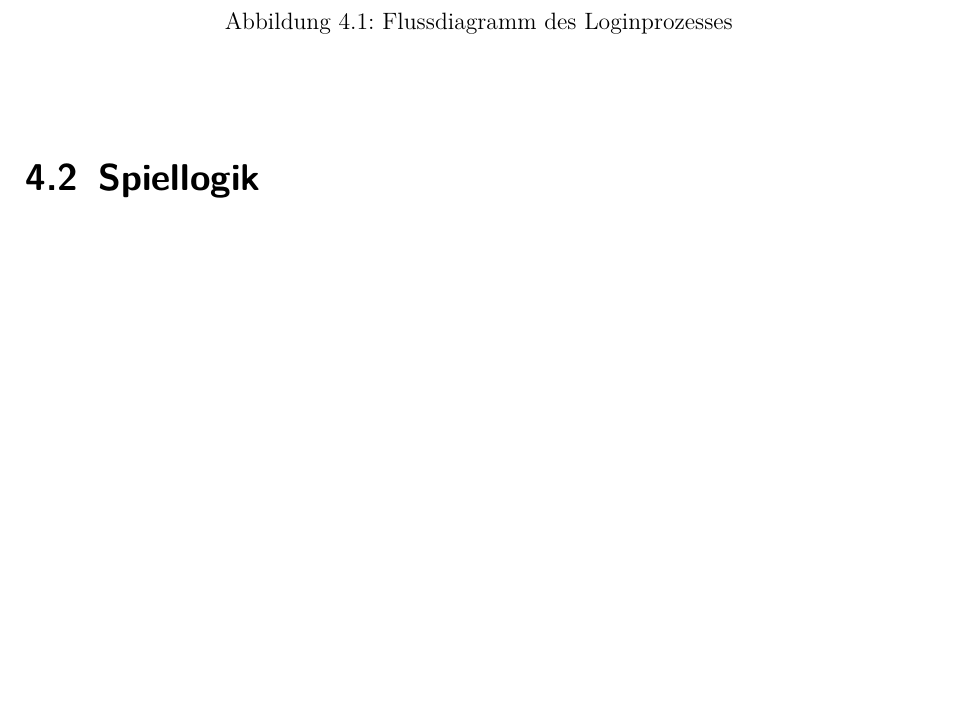
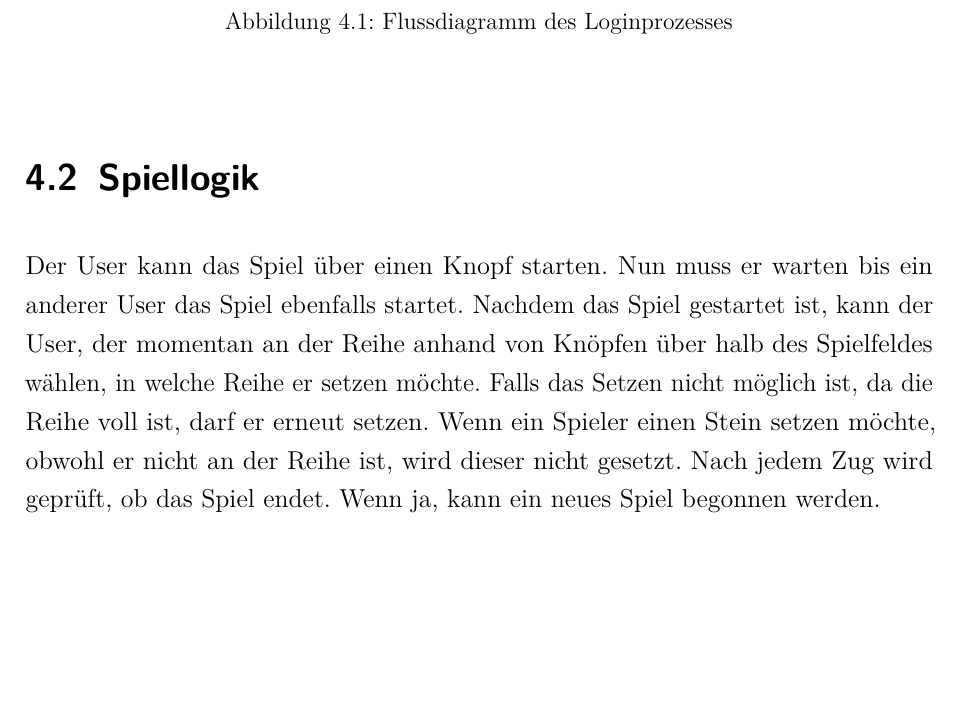
Before and after one commit to nahku/FourInARowChat, a LaTeX document (Dokumentation/dokumentation.tex, which reads Dokumentation/content/Implementierung.tex): part of page 15 of 21, cut so that both start at the same text, the shorter picture padded with empty space. Compiled offline with pdfLaTeX.

Commit message:
spiellogik geschrieben

```diff
--- a/Dokumentation/content/Implementierung.tex
+++ b/Dokumentation/content/Implementierung.tex
@@ -14,6 +14,8 @@ Folgendes Bild zeigt den Ablauf des Logins:
 
 
 \section{Spiellogik}\label{sec:Spiellogik}
+Der User kann das Spiel über einen Knopf starten. Nun muss er warten bis ein anderer User das Spiel ebenfalls startet. Nachdem das Spiel gestartet ist, kann der User, der momentan an der Reihe anhand von Knöpfen über halb des Spielfeldes wählen, in welche Reihe er setzen möchte. Falls das Setzen nicht möglich ist, da die Reihe voll ist, darf er erneut setzen. Wenn ein Spieler einen Stein setzen möchte, obwohl er nicht an der Reihe ist, wird dieser nicht gesetzt. Nach jedem Zug wird geprüft, ob das Spiel endet. Wenn ja, kann ein neues Spiel begonnen werden.
+
 \section{Erkennung des Spielendes}\label{sec:GameOver}
 Es gibt zwei Szenarien, unter denen das Spiel zu Ende ist. Entweder gewinnt ein Spieler oder das Spiel endet unentschieden. Unentschieden ist das Spiel, wenn das Spielfeld komplett gefüllt ist, aber kein Spieler eine Reihe aus vier Steinen aufbauen konnte.
 Bei einem Gewinn sind drei verschiedene Szenarien zu unterscheiden. Eine Reihe aus vier Spielsteinen des gleichen Spielers kann horizontal, vertikal oder diagonal auftreten. Wenn die Reihe diagonal gebildet wird, kann noch zwischen von links unten nach rechts oben und von rechts unten nach links oben unterschieden werden. Alle diese Fälle müssen geprüft werden.
```
Also changed, not shown: Dokumentation/dokumentation.pdf, 4 other files.
